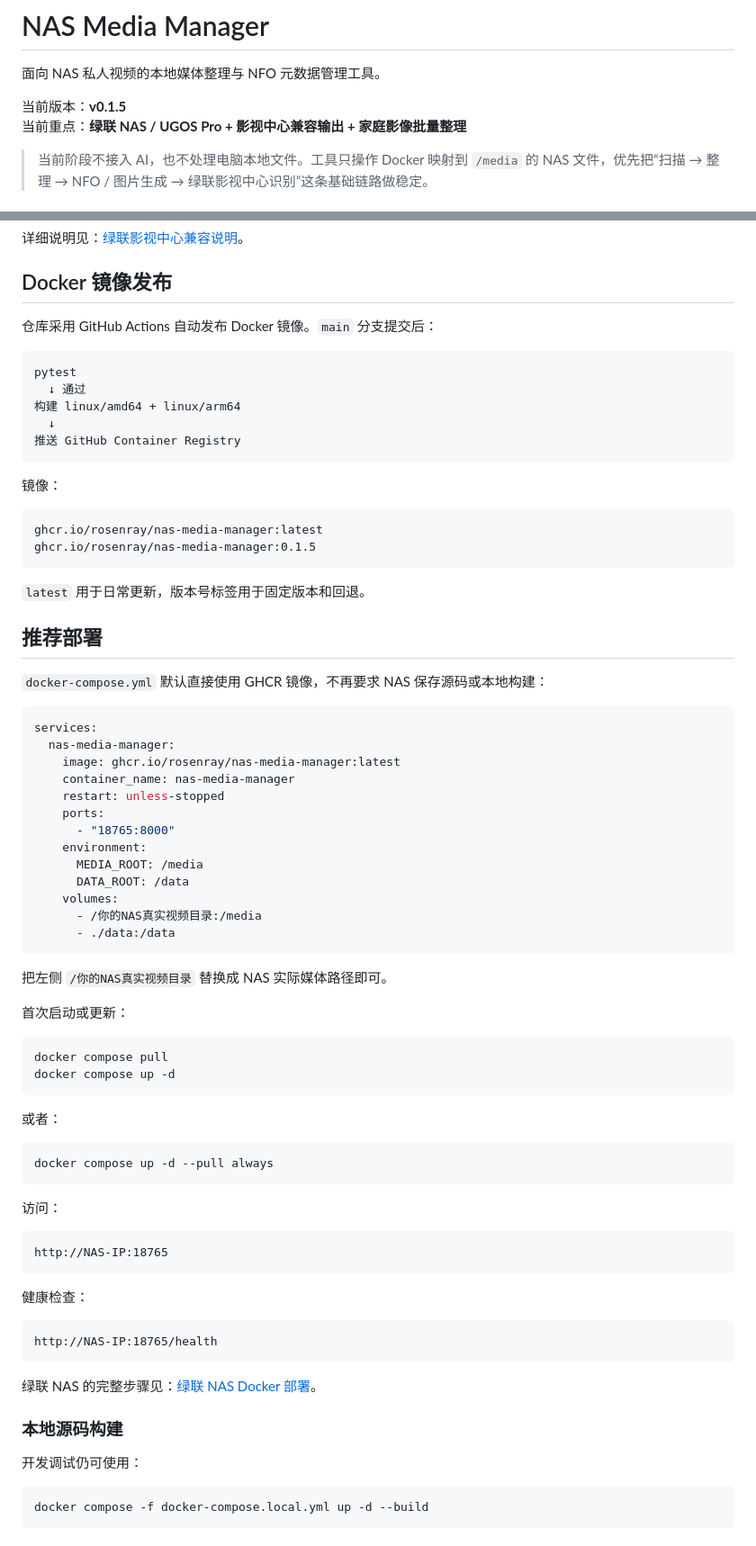
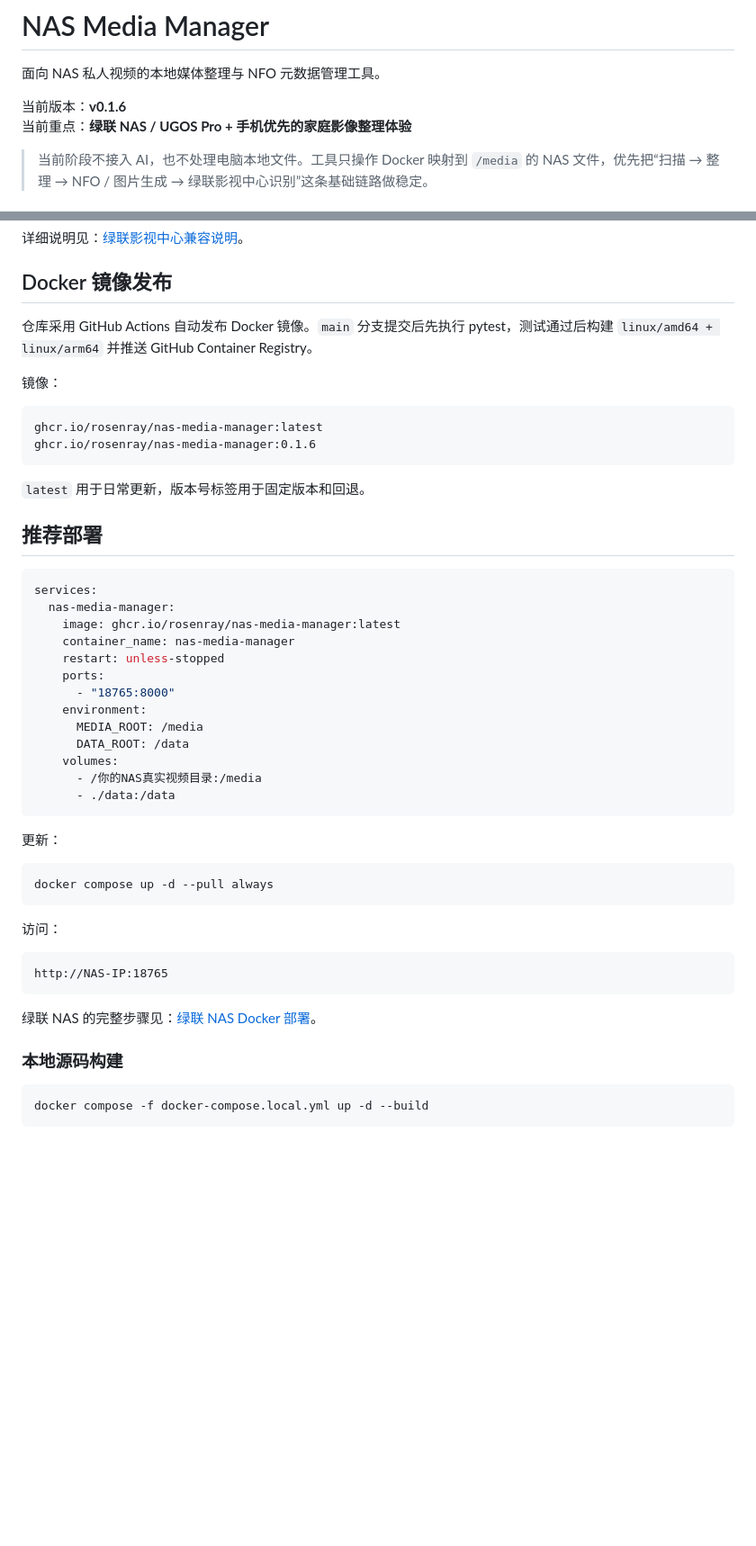
Before and after one commit to RosenRay/nas-media-manager, a Markdown page: README.md, 2 parts joined by grey strips. Shown at 90% size. Drawn GitHub-style; blank space fills up the shorter version.

````diff
--- a/README.md
+++ b/README.md
@@ -2,8 +2,8 @@
 
 面向 NAS 私人视频的本地媒体整理与 NFO 元数据管理工具。
 
-当前版本：**v0.1.5**
-当前重点：**绿联 NAS / UGOS Pro + 影视中心兼容输出 + 家庭影像批量整理**
+当前版本：**v0.1.6**
+当前重点：**绿联 NAS / UGOS Pro + 手机优先的家庭影像整理体验**
 
 > 当前阶段不接入 AI，也不处理电脑本地文件。工具只操作 Docker 映射到 `/media` 的 NAS 文件，优先把“扫描 → 整理 → NFO / 图片生成 → 绿联影视中心识别”这条基础链路做稳定。
 
@@ -114,28 +129,18 @@ NAS 原始视频
 
 ## Docker 镜像发布
 
-仓库采用 GitHub Actions 自动发布 Docker 镜像。`main` 分支提交后：
-
-```text
-pytest
-  ↓ 通过
-构建 linux/amd64 + linux/arm64
-  ↓
-推送 GitHub Container Registry
-```
+仓库采用 GitHub Actions 自动发布 Docker 镜像。`main` 分支提交后先执行 pytest，测试通过后构建 `linux/amd64 + linux/arm64` 并推送 GitHub Container Registry。
 
 镜像：
 
 ```text
 ghcr.io/rosenray/nas-media-manager:latest
-ghcr.io/rosenray/nas-media-manager:0.1.5
+ghcr.io/rosenray/nas-media-manager:0.1.6
 ```
 
 `latest` 用于日常更新，版本号标签用于固定版本和回退。
 
 ## 推荐部署
-
-`docker-compose.yml` 默认直接使用 GHCR 镜像，不再要求 NAS 保存源码或本地构建：
 
 ```yaml
 services:
@@ -153,16 +158,7 @@ services:
       - ./data:/data
 ```
 
-把左侧 `/你的NAS真实视频目录` 替换成 NAS 实际媒体路径即可。
-
-首次启动或更新：
-
-```bash
-docker compose pull
-docker compose up -d
-```
-
-或者：
+更新：
 
 ```bash
 docker compose up -d --pull always
@@ -174,17 +170,9 @@ docker compose up -d --pull always
 http://NAS-IP:18765
 ```
 
-健康检查：
-
-```text
-http://NAS-IP:18765/health
-```
-
 绿联 NAS 的完整步骤见：[绿联 NAS Docker 部署](docs/DEPLOYMENT_UGREEN.md)。
 
 ### 本地源码构建
-
-开发调试仍可使用：
 
 ```bash
 docker compose -f docker-compose.local.yml up -d --build
````
Also changed, not shown: other parts of README.md (+20 -7 lines).
